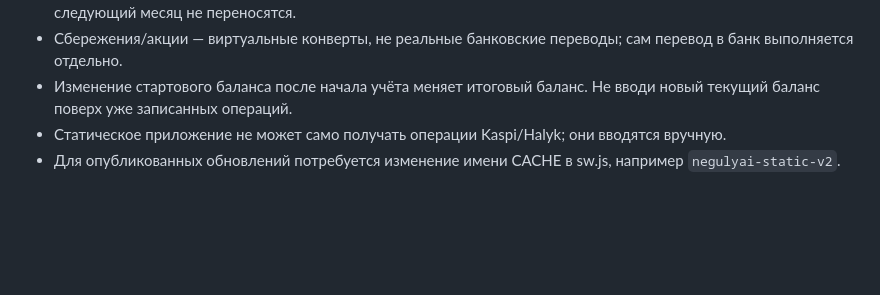
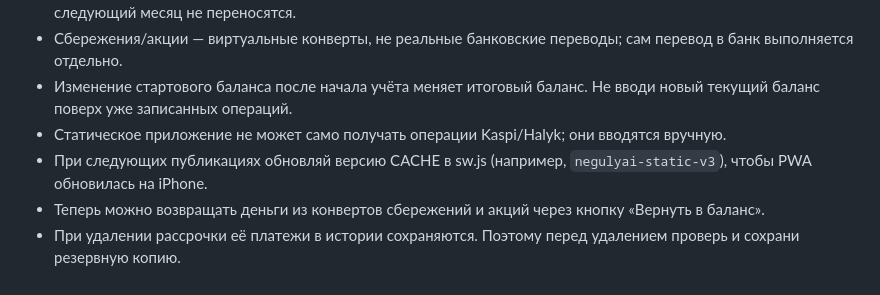
Before and after one commit to manfr0mHorde/negulai, a Markdown page: README.md, the part around the change. Drawn GitHub-style; blank space fills up the shorter version.

Commit message:
Document savings withdrawal and PWA updates

```diff
--- a/README.md
+++ b/README.md
@@ -31,4 +31,6 @@
 - Сбережения/акции — виртуальные конверты, не реальные банковские переводы; сам перевод в банк выполняется отдельно.
 - Изменение стартового баланса после начала учёта меняет итоговый баланс. Не вводи новый текущий баланс поверх уже записанных операций.
 - Статическое приложение не может само получать операции Kaspi/Halyk; они вводятся вручную.
-- Для опубликованных обновлений потребуется изменение имени CACHE в sw.js, например `negulyai-static-v2`.
+- При следующих публикациях обновляй версию CACHE в sw.js (например, `negulyai-static-v3`), чтобы PWA обновилась на iPhone.
+- Теперь можно возвращать деньги из конвертов сбережений и акций через кнопку «Вернуть в баланс».
+- При удалении рассрочки её платежи в истории сохраняются. Поэтому перед удалением проверь и сохрани резервную копию.
```
